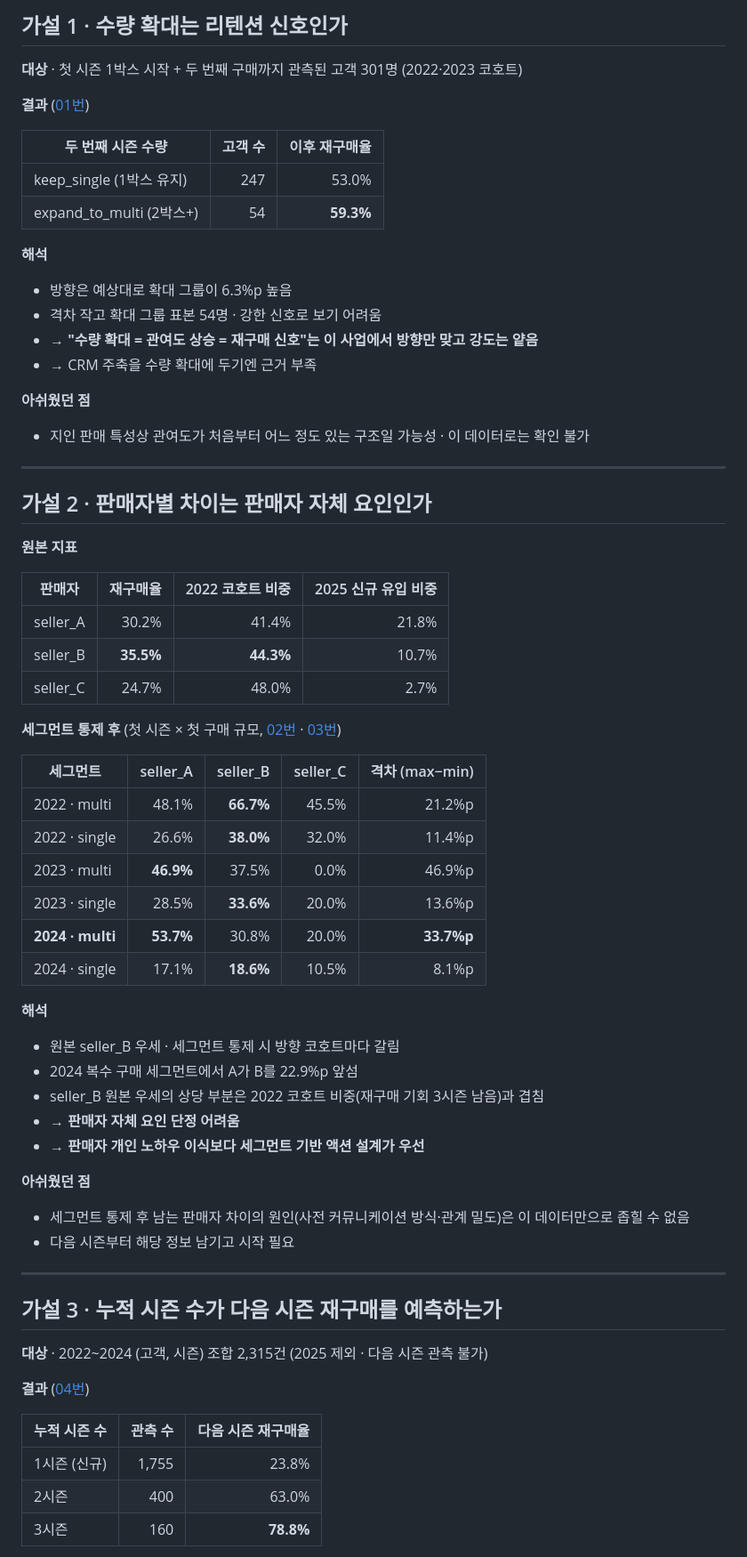
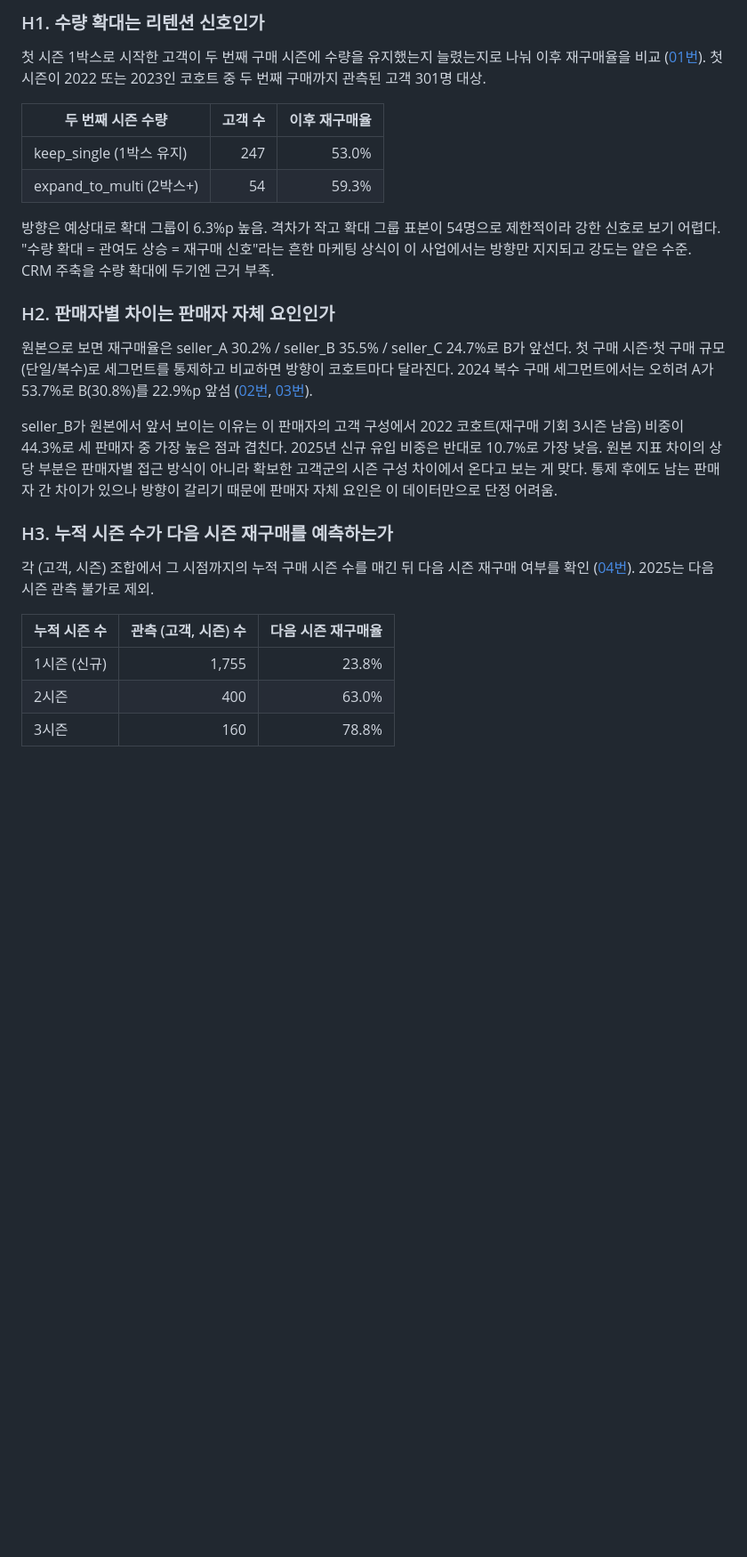
Before and after one commit to Chawonsik/orange-retention-analysis, a Markdown page: README.md, the part around one of its changes. Shown at 89% size. GitHub-like rendering; blank space fills up the shorter version.

```diff
--- a/README.md
+++ b/README.md
@@ -75,69 +56,28 @@
 
-## 가설 1 · 수량 확대는 리텐션 신호인가
+### H1. 수량 확대는 리텐션 신호인가
 
-**대상** · 첫 시즌 1박스 시작 + 두 번째 구매까지 관측된 고객 301명 (2022·2023 코호트)
-
-**결과** ([01번](sql/01_retention_by_size_change.sql))
+첫 시즌 1박스로 시작한 고객이 두 번째 구매 시즌에 수량을 유지했는지 늘렸는지로 나눠 이후 재구매율을 비교 ([01번](sql/01_retention_by_size_change.sql)). 첫 시즌이 2022 또는 2023인 코호트 중 두 번째 구매까지 관측된 고객 301명 대상.
 
 | 두 번째 시즌 수량 | 고객 수 | 이후 재구매율 |
 |---|---:|---:|
 | keep_single (1박스 유지) | 247 | 53.0% |
-| expand_to_multi (2박스+) | 54 | **59.3%** |
+| expand_to_multi (2박스+) | 54 | 59.3% |
 
-**해석**
-- 방향은 예상대로 확대 그룹이 6.3%p 높음
-- 격차 작고 확대 그룹 표본 54명 · 강한 신호로 보기 어려움
-- → **"수량 확대 = 관여도 상승 = 재구매 신호"는 이 사업에서 방향만 맞고 강도는 얕음**
-- → CRM 주축을 수량 확대에 두기엔 근거 부족
+방향은 예상대로 확대 그룹이 6.3%p 높음. 격차가 작고 확대 그룹 표본이 54명으로 제한적이라 강한 신호로 보기 어렵다. "수량 확대 = 관여도 상승 = 재구매 신호"라는 흔한 마케팅 상식이 이 사업에서는 방향만 지지되고 강도는 얕은 수준. CRM 주축을 수량 확대에 두기엔 근거 부족.
 
-**아쉬웠던 점**
-- 지인 판매 특성상 관여도가 처음부터 어느 정도 있는 구조일 가능성 · 이 데이터로는 확인 불가
+### H2. 판매자별 차이는 판매자 자체 요인인가
 
----
+원본으로 보면 재구매율은 seller_A 30.2% / seller_B 35.5% / seller_C 24.7%로 B가 앞선다. 첫 구매 시즌·첫 구매 규모(단일/복수)로 세그먼트를 통제하고 비교하면 방향이 코호트마다 달라진다. 2024 복수 구매 세그먼트에서는 오히려 A가 53.7%로 B(30.8%)를 22.9%p 앞섬 ([02번](sql/02_customer_profile_by_seller.sql), [03번](sql/03_repurchase_by_seller_segment.sql)).
 
-## 가설 2 · 판매자별 차이는 판매자 자체 요인인가
+seller_B가 원본에서 앞서 보이는 이유는 이 판매자의 고객 구성에서 2022 코호트(재구매 기회 3시즌 남음) 비중이 44.3%로 세 판매자 중 가장 높은 점과 겹친다. 2025년 신규 유입 비중은 반대로 10.7%로 가장 낮음. 원본 지표 차이의 상당 부분은 판매자별 접근 방식이 아니라 확보한 고객군의 시즌 구성 차이에서 온다고 보는 게 맞다. 통제 후에도 남는 판매자 간 차이가 있으나 방향이 갈리기 때문에 판매자 자체 요인은 이 데이터만으로 단정 어려움.
 
-**원본 지표**
+### H3. 누적 시즌 수가 다음 시즌 재구매를 예측하는가
 
-| 판매자 | 재구매율 | 2022 코호트 비중 | 2025 신규 유입 비중 |
-|---|---:|---:|---:|
-| seller_A | 30.2% | 41.4% | 21.8% |
-| seller_B | **35.5%** | **44.3%** | 10.7% |
-| seller_C | 24.7% | 48.0% | 2.7% |
+각 (고객, 시즌) 조합에서 그 시점까지의 누적 구매 시즌 수를 매긴 뒤 다음 시즌 재구매 여부를 확인 ([04번](sql/04_retention_by_season_count.sql)). 2025는 다음 시즌 관측 불가로 제외.
 
-**세그먼트 통제 후** (첫 시즌 × 첫 구매 규모, [02번](sql/02_customer_profile_by_seller.sql) · [03번](sql/03_repurchase_by_seller_segment.sql))
-
-| 세그먼트 | seller_A | seller_B | seller_C | 격차 (max−min) |
-|---|---:|---:|---:|---:|
-| 2022 · multi | 48.1% | **66.7%** | 45.5% | 21.2%p |
-| 2022 · single | 26.6% | **38.0%** | 32.0% | 11.4%p |
-| 2023 · multi | **46.9%** | 37.5% | 0.0% | 46.9%p |
-| 2023 · single | 28.5% | **33.6%** | 20.0% | 13.6%p |
-| **2024 · multi** | **53.7%** | 30.8% | 20.0% | **33.7%p** |
-| 2024 · single | 17.1% | **18.6%** | 10.5% | 8.1%p |
-
-**해석**
-- 원본 seller_B 우세 · 세그먼트 통제 시 방향 코호트마다 갈림
-- 2024 복수 구매 세그먼트에서 A가 B를 22.9%p 앞섬
-- seller_B 원본 우세의 상당 부분은 2022 코호트 비중(재구매 기회 3시즌 남음)과 겹침
-- → **판매자 자체 요인 단정 어려움**
-- → **판매자 개인 노하우 이식보다 세그먼트 기반 액션 설계가 우선**
-
-**아쉬웠던 점**
-- 세그먼트 통제 후 남는 판매자 차이의 원인(사전 커뮤니케이션 방식·관계 밀도)은 이 데이터만으로 좁힐 수 없음
-- 다음 시즌부터 해당 정보 남기고 시작 필요
-
----
-
-## 가설 3 · 누적 시즌 수가 다음 시즌 재구매를 예측하는가
-
-**대상** · 2022~2024 (고객, 시즌) 조합 2,315건 (2025 제외 · 다음 시즌 관측 불가)
-
-**결과** ([04번](sql/04_retention_by_season_count.sql))
-
-| 누적 시즌 수 | 관측 수 | 다음 시즌 재구매율 |
+| 누적 시즌 수 | 관측 (고객, 시즌) 수 | 다음 시즌 재구매율 |
 |---|---:|---:|
 | 1시즌 (신규) | 1,755 | 23.8% |
 | 2시즌 | 400 | 63.0% |
-| 3시즌 | 160 | **78.8%** |
+| 3시즌 | 160 | 78.8% |
 
```
Also changed, not shown: other parts of README.md (+42 -81 lines).
